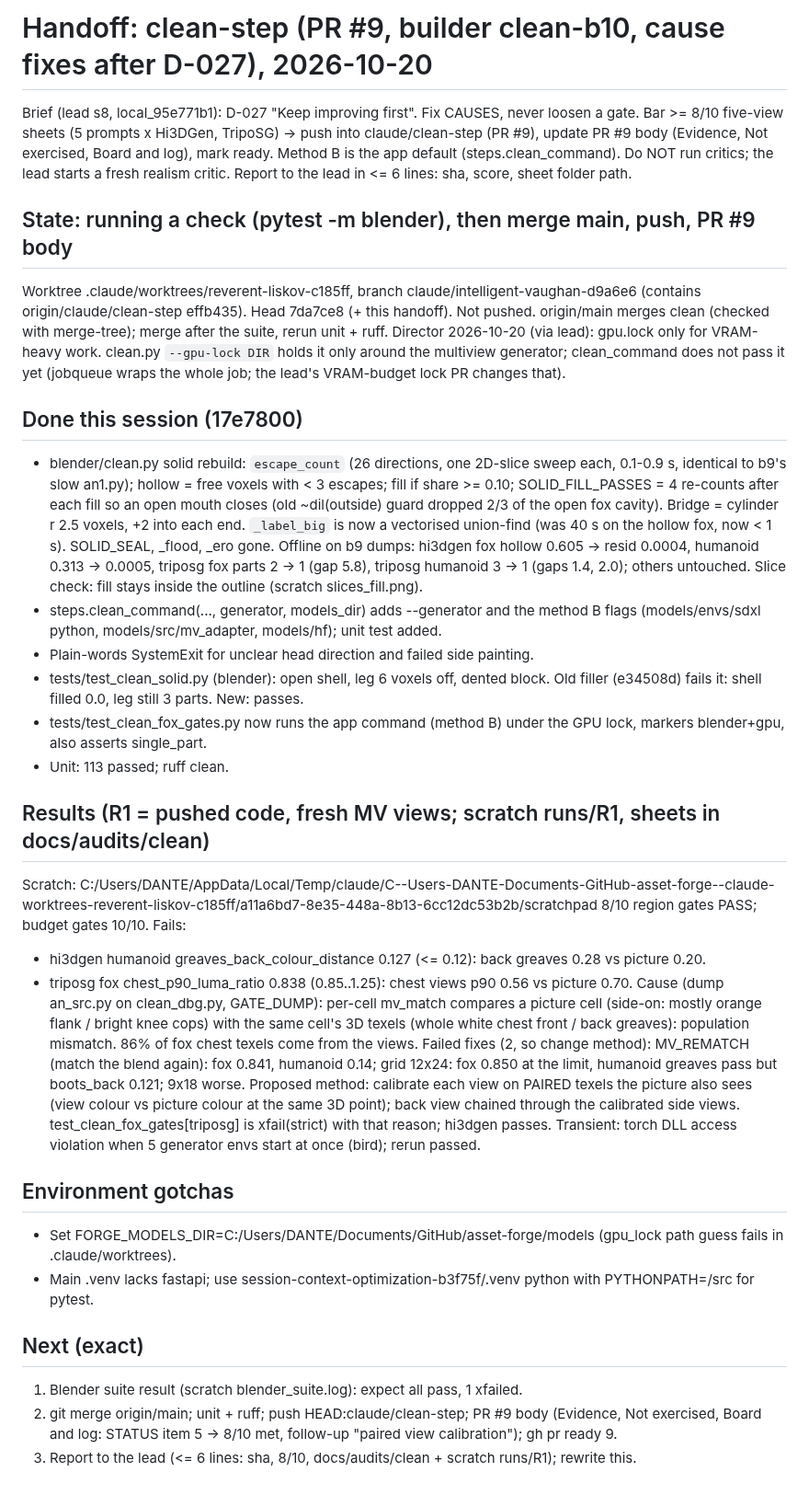
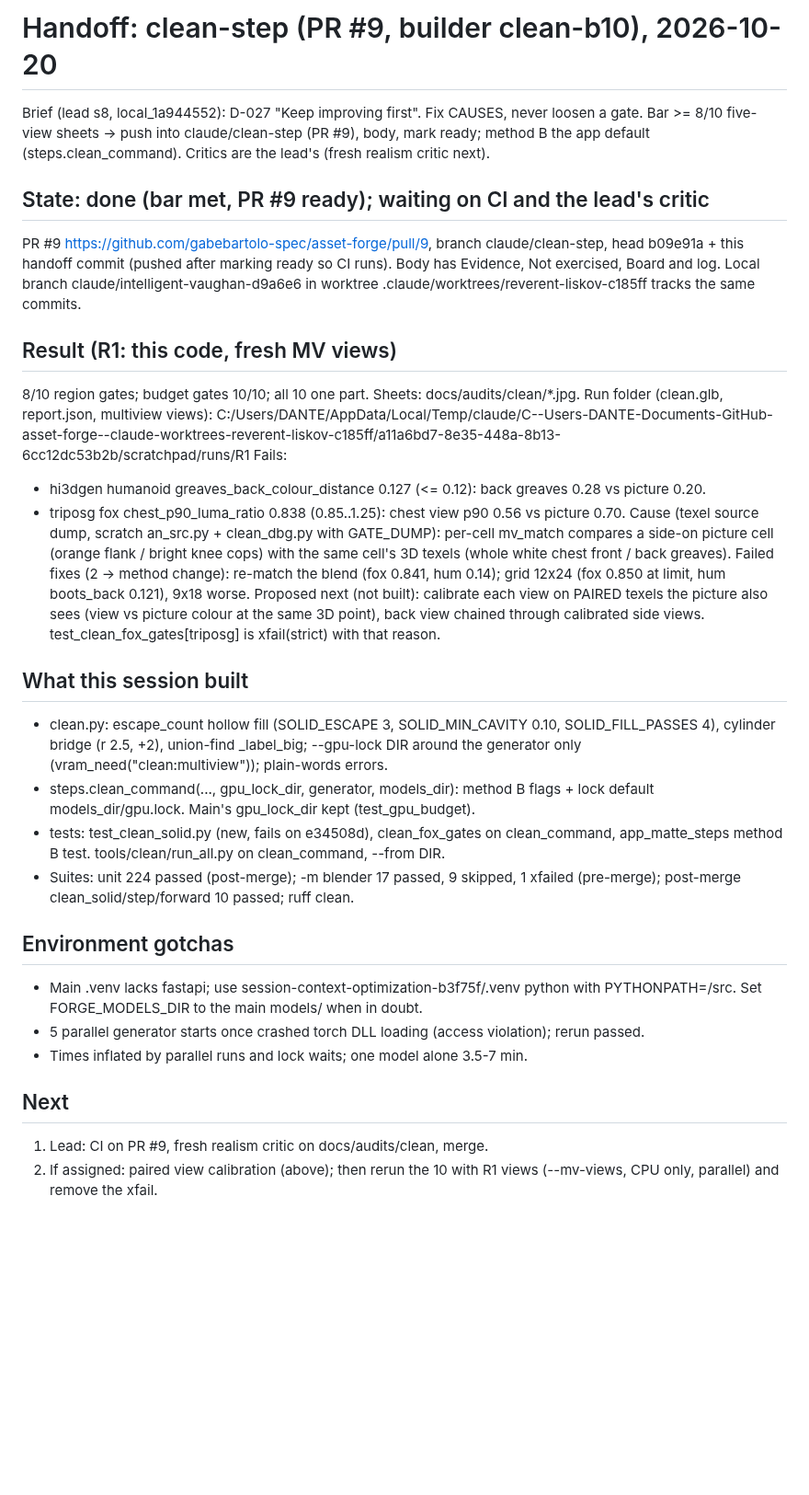
Before and after one commit to gabebartolo-spec/asset-forge, a Markdown page: agent-handoffs/clean-step.md, the part around the change. Shown at 92% size. GitHub-like rendering; blank space fills up the shorter version.

Commit message:
handoff: clean-step done, 8/10, PR #9 ready
Co-Authored-By: Claude Opus 5.5 <noreply@anthropic.com>

```diff
--- a/agent-handoffs/clean-step.md
+++ b/agent-handoffs/clean-step.md
@@ -1,60 +1,47 @@
-# Handoff: clean-step (PR #9, builder clean-b10, cause fixes after D-027), 2026-10-20
-Brief (lead s8, local_95e771b1): D-027 "Keep improving first". Fix CAUSES, never loosen a gate.
-Bar >= 8/10 five-view sheets (5 prompts x Hi3DGen, TripoSG) -> push into claude/clean-step (PR #9),
-update PR #9 body (Evidence, Not exercised, Board and log), mark ready. Method B is the app default
-(steps.clean_command). Do NOT run critics; the lead starts a fresh realism critic.
-Report to the lead in <= 6 lines: sha, score, sheet folder path.
+# Handoff: clean-step (PR #9, builder clean-b10), 2026-10-20
+Brief (lead s8, local_1a944552): D-027 "Keep improving first". Fix CAUSES, never loosen a gate.
+Bar >= 8/10 five-view sheets -> push into claude/clean-step (PR #9), body, mark ready; method B
+the app default (steps.clean_command). Critics are the lead's (fresh realism critic next).
 
-## State: running a check (pytest -m blender), then merge main, push, PR #9 body
-Worktree .claude/worktrees/reverent-liskov-c185ff, branch claude/intelligent-vaughan-d9a6e6
-(contains origin/claude/clean-step effb435). Head 7da7ce8 (+ this handoff). Not pushed.
-origin/main merges clean (checked with merge-tree); merge after the suite, rerun unit + ruff.
-Director 2026-10-20 (via lead): gpu.lock only for VRAM-heavy work. clean.py `--gpu-lock DIR`
-holds it only around the multiview generator; clean_command does not pass it yet (jobqueue
-wraps the whole job; the lead's VRAM-budget lock PR changes that).
+## State: done (bar met, PR #9 ready); waiting on CI and the lead's critic
+PR #9 https://github.com/gabebartolo-spec/asset-forge/pull/9, branch claude/clean-step, head
+b09e91a + this handoff commit (pushed after marking ready so CI runs). Body has Evidence, Not
+exercised, Board and log. Local branch claude/intelligent-vaughan-d9a6e6 in worktree
+.claude/worktrees/reverent-liskov-c185ff tracks the same commits.
 
-## Done this session (17e7800)
-- blender/clean.py solid rebuild: `escape_count` (26 directions, one 2D-slice sweep each, 0.1-0.9 s,
-  identical to b9's slow an1.py); hollow = free voxels with < 3 escapes; fill if share >= 0.10;
-  SOLID_FILL_PASSES = 4 re-counts after each fill so an open mouth closes (old ~dil(outside)
-  guard dropped 2/3 of the open fox cavity). Bridge = cylinder r 2.5 voxels, +2 into each end.
-  `_label_big` is now a vectorised union-find (was 40 s on the hollow fox, now < 1 s). SOLID_SEAL,
-  _flood, _ero gone. Offline on b9 dumps: hi3dgen fox hollow 0.605 -> resid 0.0004, humanoid 0.313
-  -> 0.0005, triposg fox parts 2 -> 1 (gap 5.8), triposg humanoid 3 -> 1 (gaps 1.4, 2.0); others
-  untouched. Slice check: fill stays inside the outline (scratch slices_fill.png).
-- steps.clean_command(..., generator, models_dir) adds --generator and the method B flags
-  (models/envs/sdxl python, models/src/mv_adapter, models/hf); unit test added.
-- Plain-words SystemExit for unclear head direction and failed side painting.
-- tests/test_clean_solid.py (blender): open shell, leg 6 voxels off, dented block. Old filler
-  (e34508d) fails it: shell filled 0.0, leg still 3 parts. New: passes.
-- tests/test_clean_fox_gates.py now runs the app command (method B) under the GPU lock, markers
-  blender+gpu, also asserts single_part.
-- Unit: 113 passed; ruff clean.
+## Result (R1: this code, fresh MV views)
+8/10 region gates; budget gates 10/10; all 10 one part. Sheets: docs/audits/clean/*.jpg.
+Run folder (clean.glb, report.json, multiview views):
+C:/Users/DANTE/AppData/Local/Temp/claude/C--Users-DANTE-Documents-GitHub-asset-forge--claude-worktrees-reverent-liskov-c185ff/a11a6bd7-8e35-448a-8b13-6cc12dc53b2b/scratchpad/runs/R1
+Fails:
+- hi3dgen humanoid greaves_back_colour_distance 0.127 (<= 0.12): back greaves 0.28 vs picture 0.20.
+- triposg fox chest_p90_luma_ratio 0.838 (0.85..1.25): chest view p90 0.56 vs picture 0.70.
+Cause (texel source dump, scratch an_src.py + clean_dbg.py with GATE_DUMP): per-cell mv_match
+compares a side-on picture cell (orange flank / bright knee cops) with the same cell's 3D texels
+(whole white chest front / back greaves). Failed fixes (2 -> method change): re-match the blend
+(fox 0.841, hum 0.14); grid 12x24 (fox 0.850 at limit, hum boots_back 0.121), 9x18 worse.
+Proposed next (not built): calibrate each view on PAIRED texels the picture also sees (view vs
+picture colour at the same 3D point), back view chained through calibrated side views.
+test_clean_fox_gates[triposg] is xfail(strict) with that reason.
 
-## Results (R1 = pushed code, fresh MV views; scratch runs/R1, sheets in docs/audits/clean)
-Scratch: C:/Users/DANTE/AppData/Local/Temp/claude/C--Users-DANTE-Documents-GitHub-asset-forge--claude-worktrees-reverent-liskov-c185ff/a11a6bd7-8e35-448a-8b13-6cc12dc53b2b/scratchpad
-8/10 region gates PASS; budget gates 10/10. Fails:
-- hi3dgen humanoid greaves_back_colour_distance 0.127 (<= 0.12): back greaves 0.28 vs picture 0.20.
-- triposg fox chest_p90_luma_ratio 0.838 (0.85..1.25): chest views p90 0.56 vs picture 0.70.
-Cause (dump an_src.py on clean_dbg.py, GATE_DUMP): per-cell mv_match compares a picture cell
-(side-on: mostly orange flank / bright knee cops) with the same cell's 3D texels (whole white chest
-front / back greaves): population mismatch. 86% of fox chest texels come from the views.
-Failed fixes (2, so change method): MV_REMATCH (match the blend again): fox 0.841, humanoid 0.14;
-grid 12x24: fox 0.850 at the limit, humanoid greaves pass but boots_back 0.121; 9x18 worse.
-Proposed method: calibrate each view on PAIRED texels the picture also sees (view colour vs
-picture colour at the same 3D point); back view chained through the calibrated side views.
-test_clean_fox_gates[triposg] is xfail(strict) with that reason; hi3dgen passes.
-Transient: torch DLL access violation when 5 generator envs start at once (bird); rerun passed.
+## What this session built
+- clean.py: escape_count hollow fill (SOLID_ESCAPE 3, SOLID_MIN_CAVITY 0.10, SOLID_FILL_PASSES 4),
+  cylinder bridge (r 2.5, +2), union-find _label_big; --gpu-lock DIR around the generator only
+  (vram_need("clean:multiview")); plain-words errors.
+- steps.clean_command(..., gpu_lock_dir, generator, models_dir): method B flags + lock default
+  models_dir/gpu.lock. Main's gpu_lock_dir kept (test_gpu_budget).
+- tests: test_clean_solid.py (new, fails on e34508d), clean_fox_gates on clean_command,
+  app_matte_steps method B test. tools/clean/run_all.py on clean_command, --from DIR.
+- Suites: unit 224 passed (post-merge); -m blender 17 passed, 9 skipped, 1 xfailed (pre-merge);
+  post-merge clean_solid/step/forward 10 passed; ruff clean.
 
 ## Environment gotchas
-- Set FORGE_MODELS_DIR=C:/Users/DANTE/Documents/GitHub/asset-forge/models (gpu_lock path guess
-  fails in .claude/worktrees).
 - Main .venv lacks fastapi; use session-context-optimization-b3f75f/.venv python with
-  PYTHONPATH=<this worktree>/src for pytest.
+  PYTHONPATH=<worktree>/src. Set FORGE_MODELS_DIR to the main models/ when in doubt.
+- 5 parallel generator starts once crashed torch DLL loading (access violation); rerun passed.
+- Times inflated by parallel runs and lock waits; one model alone 3.5-7 min.
 
-## Next (exact)
-1. Blender suite result (scratch blender_suite.log): expect all pass, 1 xfailed.
-2. git merge origin/main; unit + ruff; push HEAD:claude/clean-step; PR #9 body (Evidence, Not
-   exercised, Board and log: STATUS item 5 -> 8/10 met, follow-up "paired view calibration");
-   gh pr ready 9.
-3. Report to the lead (<= 6 lines: sha, 8/10, docs/audits/clean + scratch runs/R1); rewrite this.
+## Next
+1. Lead: CI on PR #9, fresh realism critic on docs/audits/clean, merge.
+2. If assigned: paired view calibration (above); then rerun the 10 with R1 views (--mv-views,
+   CPU only, parallel) and remove the xfail.
```
